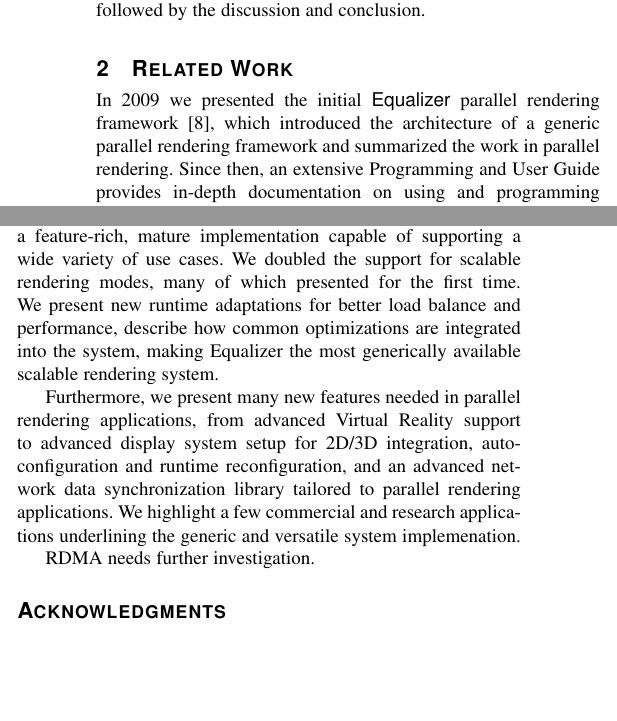
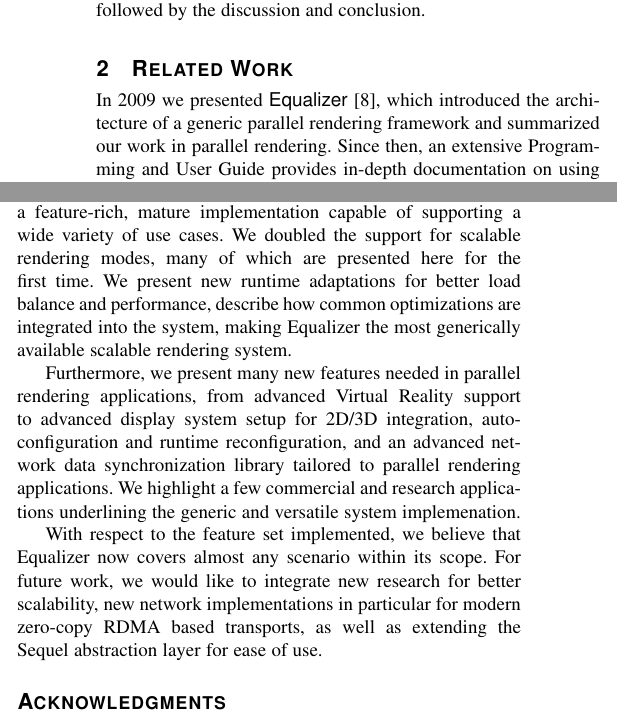
Before and after one commit to eile/Equalizer16, a LaTeX paper (paperIEEE.tex): two parts of the columns of pages 1 and 11 of 14, joined at a grey line, cut so that both start at the same text, the shorter picture padded with empty space. Compiled offline with pdfLaTeX; a missing font is replaced by an installed copy or a similar font; a LaTeX package or settings file that is missing is left out.

Commit message:
Conclusion
git-svn-id: https://dev.ifi.uzh.ch/vmml/svn/Equalizer16@73 db7c848b-7755-4df2-b763-8796797afa52

```diff
--- a/paperIEEE.tex
+++ b/paperIEEE.tex
@@ -229,10 +229,7 @@ the discussion and conclusion.
 \section{Related Work}\label{sec:related}
 %----------------------------------------------------------------------
 
-In 2009 we presented the initial \textsf{Equalizer} parallel rendering
-framework~\cite{EMP:09}, which introduced the architecture of a generic parallel
-rendering framework and summarized the work in parallel rendering. Since then,
-an extensive Programming and User Guide provides in-depth documentation on using
-and programming \textsf{Equalizer}~\cite{Eilemann:13}. In the following related
-work we assume these two publications and their references as a starting point,
-and focus on the new work published since 2009.
+In 2009 we presented \textsf{Equalizer}~\cite{EMP:09}, which introduced the
+architecture of a generic parallel rendering framework and summarized our work
+in parallel rendering. Since then, an extensive Programming and User Guide
+provides in-depth documentation on using and programming
@@ -1487,8 +1487,8 @@ We have presented a significantly improved generic parallel rendering system
 over the original publication \cite{EMP:09}. While the original publication
 motivated the system design, this publication describes a feature-rich, mature
 implementation capable of supporting a wide variety of use cases. We doubled the
-support for scalable rendering modes, many of which presented for the first
-time. We present new runtime adaptations for better load balance and
+support for scalable rendering modes, many of which are presented here for the
+first time. We present new runtime adaptations for better load balance and
 performance, describe how common optimizations are integrated into the system,
 making Equalizer the most generically available scalable rendering system.
 
@@ -1499,7 +1499,11 @@ an advanced network data synchronization library tailored to parallel rendering
 applications. We highlight a few commercial and research applications
 underlining the generic and versatile system implemenation.
 
-RDMA needs further investigation.
+With respect to the feature set implemented, we believe that Equalizer now
+covers almost any scenario within its scope. For future work, we would like to
+integrate new research for better scalability, new network implementations in
+particular for modern zero-copy RDMA based transports, as well as extending the
+Sequel abstraction layer for ease of use.
 
 %----------------------------------------------------------------------
 \appendices
```
Also changed, not shown: paperIEEE.tex (3 more changed lines).
